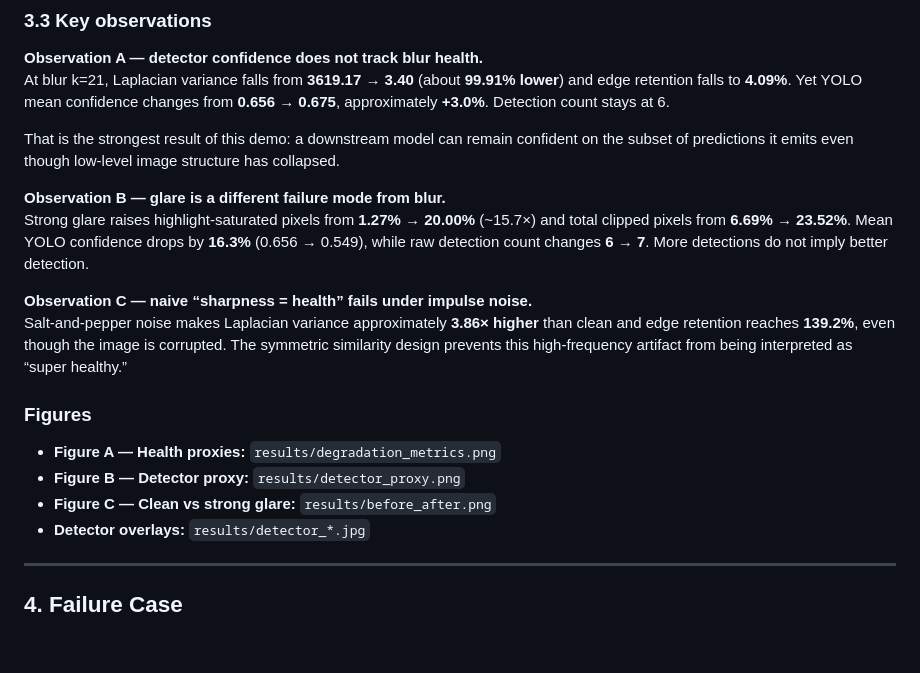
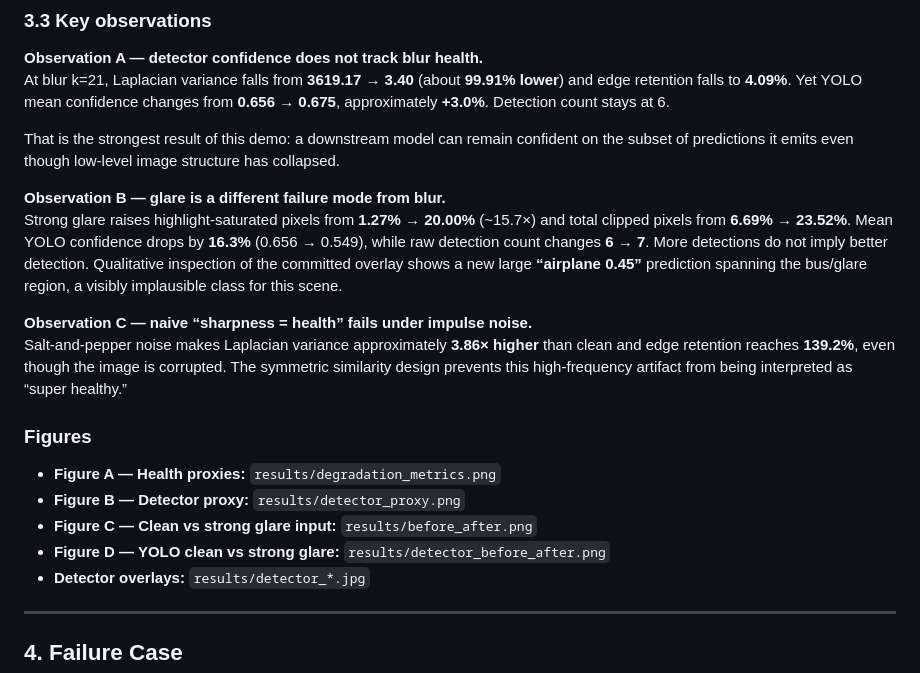
Before and after one commit to tom-e666/K4-Track4-Day04-Nho1Nguoi-Sensor-Reality-Sprint, a Markdown page: REPORT.md, the part around the change. Rendered like a GitHub page; blank space fills up the shorter version.

Commit message:
docs: add qualitative detector failure evidence

```diff
--- a/REPORT.md
+++ b/REPORT.md
@@ -129,7 +129,7 @@ At blur k=21, Laplacian variance falls from **3619.17 → 3.40** (about **99.91%
 That is the strongest result of this demo: a downstream model can remain confident on the subset of predictions it emits even though low-level image structure has collapsed.
 
 **Observation B — glare is a different failure mode from blur.**
-Strong glare raises highlight-saturated pixels from **1.27% → 20.00%** (~15.7×) and total clipped pixels from **6.69% → 23.52%**. Mean YOLO confidence drops by **16.3%** (0.656 → 0.549), while raw detection count changes **6 → 7**. More detections do not imply better detection.
+Strong glare raises highlight-saturated pixels from **1.27% → 20.00%** (~15.7×) and total clipped pixels from **6.69% → 23.52%**. Mean YOLO confidence drops by **16.3%** (0.656 → 0.549), while raw detection count changes **6 → 7**. More detections do not imply better detection. Qualitative inspection of the committed overlay shows a new large **“airplane 0.45”** prediction spanning the bus/glare region, a visibly implausible class for this scene.
 
 **Observation C — naive “sharpness = health” fails under impulse noise.**
 Salt-and-pepper noise makes Laplacian variance approximately **3.86× higher** than clean and edge retention reaches **139.2%**, even though the image is corrupted. The symmetric similarity design prevents this high-frequency artifact from being interpreted as “super healthy.”
@@ -138,7 +138,8 @@ Salt-and-pepper noise makes Laplacian variance approximately **3.86× higher** t
 
 - **Figure A — Health proxies:** `results/degradation_metrics.png`
 - **Figure B — Detector proxy:** `results/detector_proxy.png`
-- **Figure C — Clean vs strong glare:** `results/before_after.png`
+- **Figure C — Clean vs strong glare input:** `results/before_after.png`
+- **Figure D — YOLO clean vs strong glare:** `results/detector_before_after.png`
 - **Detector overlays:** `results/detector_*.jpg`
 
 ---
```
